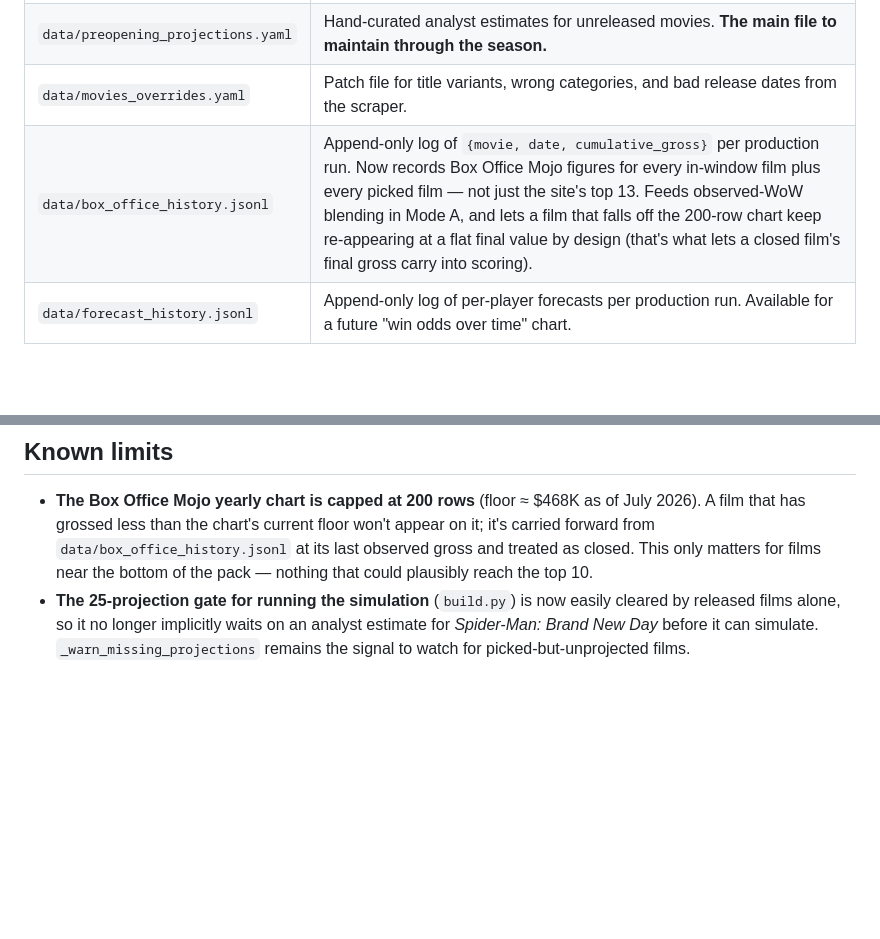
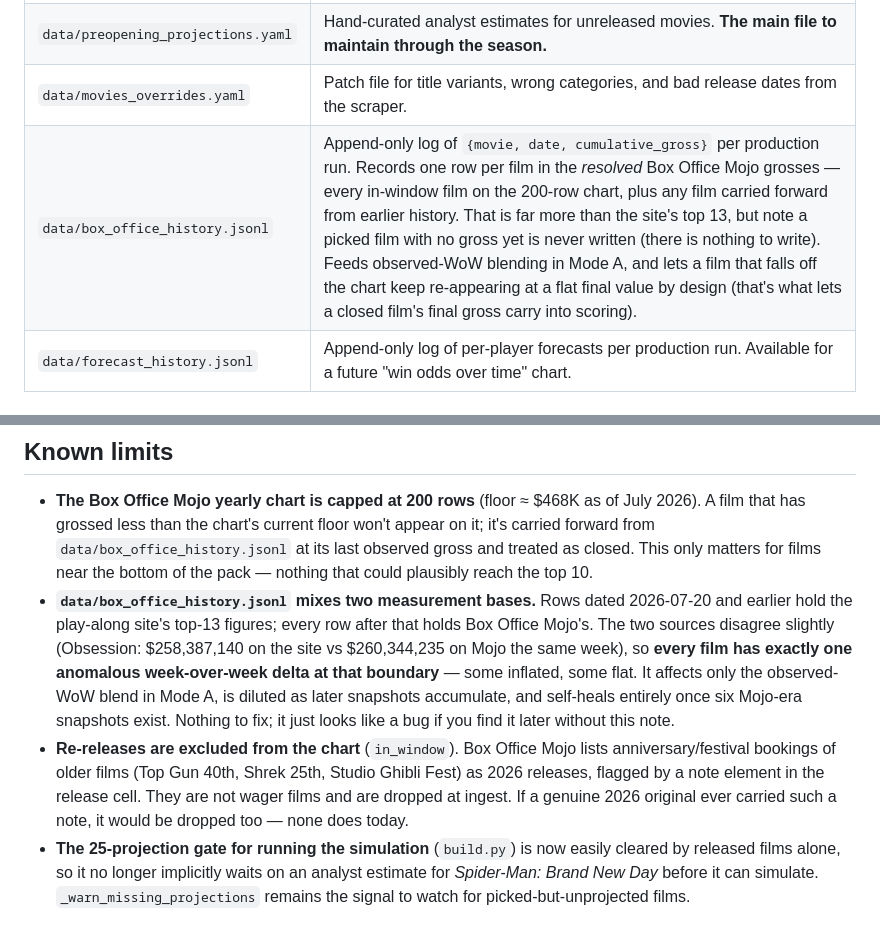
Before and after one commit to bclarkejr/summer-movie-wager, a Markdown page: README.md, 2 parts joined by grey strips. Drawn GitHub-style; blank space fills up the shorter version.

```diff
--- a/README.md
+++ b/README.md
@@ -152,7 +152,7 @@ Generated pages under `docs/` are committed on purpose — that's how GitHub Pag
 | `data/picks_snapshot_2026.yaml` | Locked season picks, committed on first run. Every subsequent run validates the scrape against this — any drift fails loudly. |
 | `data/preopening_projections.yaml` | Hand-curated analyst estimates for unreleased movies. **The main file to maintain through the season.** |
 | `data/movies_overrides.yaml` | Patch file for title variants, wrong categories, and bad release dates from the scraper. |
-| `data/box_office_history.jsonl` | Append-only log of `{movie, date, cumulative_gross}` per production run. Now records Box Office Mojo figures for every in-window film plus every picked film — not just the site's top 13. Feeds observed-WoW blending in Mode A, and lets a film that falls off the 200-row chart keep re-appearing at a flat final value by design (that's what lets a closed film's final gross carry into scoring). |
+| `data/box_office_history.jsonl` | Append-only log of `{movie, date, cumulative_gross}` per production run. Records one row per film in the *resolved* Box Office Mojo grosses — every in-window film on the 200-row chart, plus any film carried forward from earlier history. That is far more than the site's top 13, but note a picked film with no gross yet is never written (there is nothing to write). Feeds observed-WoW blending in Mode A, and lets a film that falls off the chart keep re-appearing at a flat final value by design (that's what lets a closed film's final gross carry into scoring). |
 | `data/forecast_history.jsonl` | Append-only log of per-player forecasts per production run. Available for a future "win odds over time" chart. |
 
 ### Adding or updating a pre-release movie
@@ -215,4 +230,6 @@ May 1 is the first Friday of May and matches what the play-along site scores —
 ## Known limits
 
 - **The Box Office Mojo yearly chart is capped at 200 rows** (floor ≈ $468K as of July 2026). A film that has grossed less than the chart's current floor won't appear on it; it's carried forward from `data/box_office_history.jsonl` at its last observed gross and treated as closed. This only matters for films near the bottom of the pack — nothing that could plausibly reach the top 10.
+- **`data/box_office_history.jsonl` mixes two measurement bases.** Rows dated 2026-07-20 and earlier hold the play-along site's top-13 figures; every row after that holds Box Office Mojo's. The two sources disagree slightly (Obsession: $258,387,140 on the site vs $260,344,235 on Mojo the same week), so **every film has exactly one anomalous week-over-week delta at that boundary** — some inflated, some flat. It affects only the observed-WoW blend in Mode A, is diluted as later snapshots accumulate, and self-heals entirely once six Mojo-era snapshots exist. Nothing to fix; it just looks like a bug if you find it later without this note.
+- **Re-releases are excluded from the chart** (`in_window`). Box Office Mojo lists anniversary/festival bookings of older films (Top Gun 40th, Shrek 25th, Studio Ghibli Fest) as 2026 releases, flagged by a note element in the release cell. They are not wager films and are dropped at ingest. If a genuine 2026 original ever carried such a note, it would be dropped too — none does today.
 - **The 25-projection gate for running the simulation** (`build.py`) is now easily cleared by released films alone, so it no longer implicitly waits on an analyst estimate for *Spider-Man: Brand New Day* before it can simulate. `_warn_missing_projections` remains the signal to watch for picked-but-unprojected films.
```
Also changed, not shown: other parts of README.md (+18 -3 lines).
